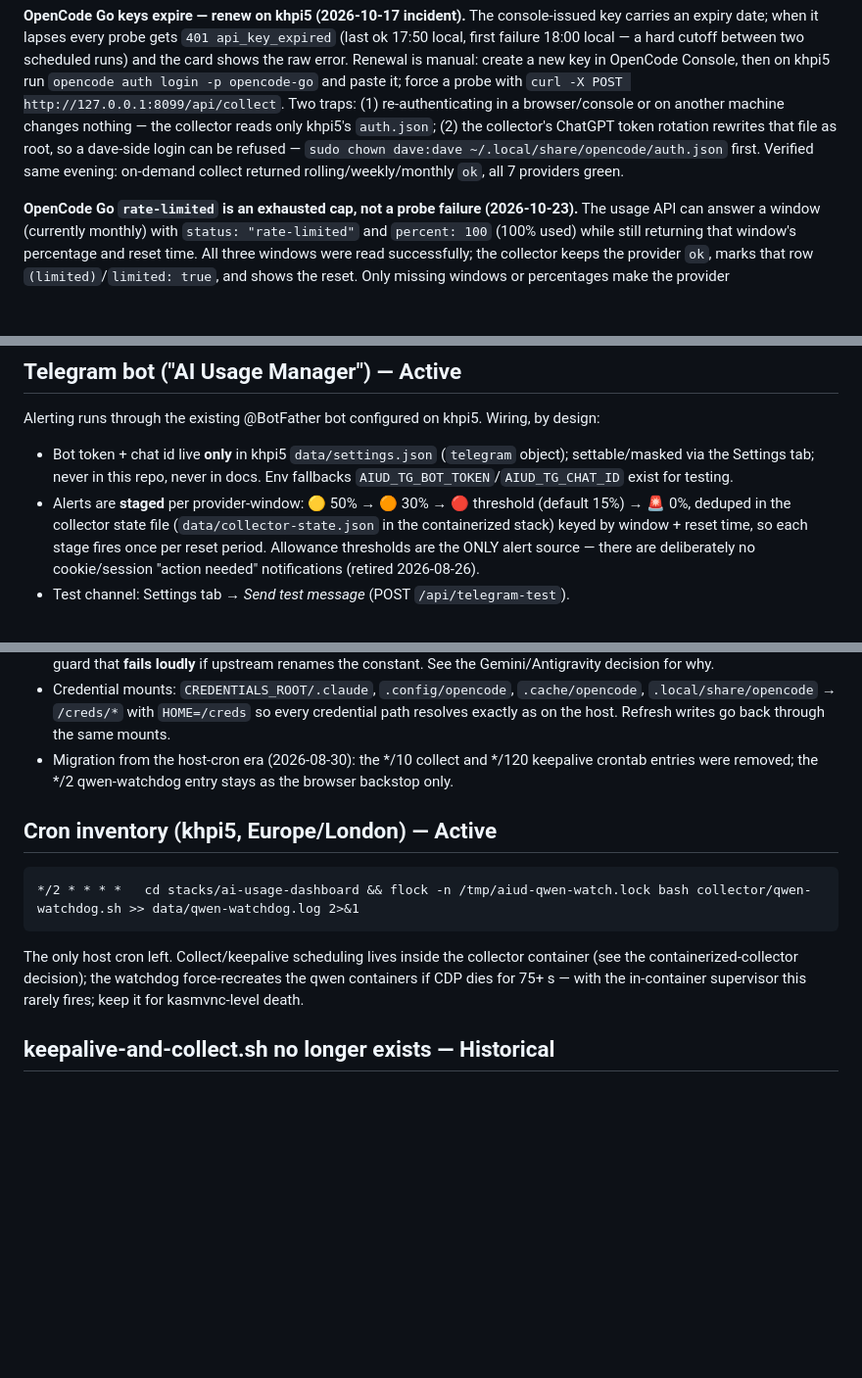
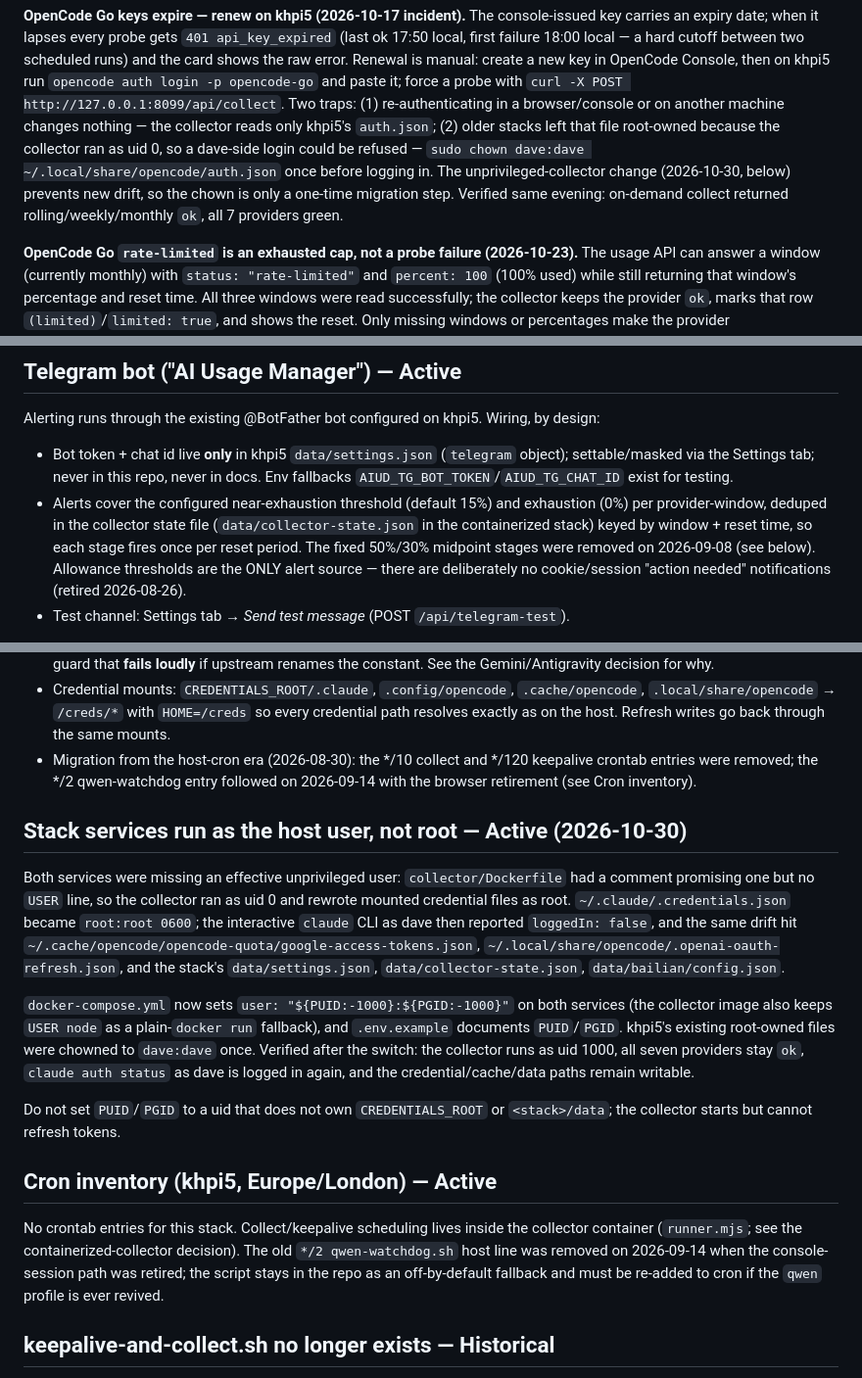
Before and after one commit to davedavedavenm/ai-usage-dashboard, a Markdown page: DECISIONS.md, 3 parts joined by grey strips. Shown at 98% size. Drawn GitHub-style; blank space fills up the shorter version.

Commit message:
docs: reconcile collector uid, cron, and alert notes

````diff
--- a/DECISIONS.md
+++ b/DECISIONS.md
@@ -576,11 +578,12 @@ manual: create a new key in OpenCode Console, then on khpi5 run
 `opencode auth login -p opencode-go` and paste it; force a probe with
 `curl -X POST http://127.0.0.1:8099/api/collect`. Two traps: (1) re-authenticating
 in a browser/console or on another machine changes nothing — the collector reads
-only khpi5's `auth.json`; (2) the collector's ChatGPT token rotation rewrites
-that file as root, so a dave-side login can be refused —
-`sudo chown dave:dave ~/.local/share/opencode/auth.json` first. Verified same
-evening: on-demand collect returned rolling/weekly/monthly `ok`, all 7
-providers green.
+only khpi5's `auth.json`; (2) older stacks left that file root-owned because the
+collector ran as uid 0, so a dave-side login could be refused —
+`sudo chown dave:dave ~/.local/share/opencode/auth.json` once before logging in.
+The unprivileged-collector change (2026-10-30, below) prevents new drift, so the
+chown is only a one-time migration step. Verified same evening: on-demand
+collect returned rolling/weekly/monthly `ok`, all 7 providers green.
 
 **OpenCode Go `rate-limited` is an exhausted cap, not a probe failure
 (2026-10-23).** The usage API can answer a window (currently monthly) with
@@ -613,10 +616,11 @@ by design:
 - Bot token + chat id live **only** in khpi5 `data/settings.json` (`telegram`
   object); settable/masked via the Settings tab; never in this repo, never in
   docs. Env fallbacks `AIUD_TG_BOT_TOKEN`/`AIUD_TG_CHAT_ID` exist for testing.
-- Alerts are **staged** per provider-window: 🟡 50% → 🟠 30% → 🔴 threshold
-  (default 15%) → 🚨 0%, deduped in the collector state file
+- Alerts cover the configured near-exhaustion threshold (default 15%) and
+  exhaustion (0%) per provider-window, deduped in the collector state file
   (`data/collector-state.json` in the containerized stack) keyed by window +
-  reset time, so each stage fires once per reset period. Allowance thresholds
+  reset time, so each stage fires once per reset period. The fixed 50%/30%
+  midpoint stages were removed on 2026-09-08 (see below). Allowance thresholds
   are the ONLY alert source — there are deliberately no cookie/session
   "action needed" notifications (retired 2026-08-26).
 - Test channel: Settings tab → *Send test message* (POST `/api/telegram-test`).
@@ -687,19 +691,39 @@ archetype: cron's stripped env hid the `claude` binary).
   so every credential path resolves exactly as on the host. Refresh writes
   go back through the same mounts.
 - Migration from the host-cron era (2026-08-30): the */10 collect and */120
-  keepalive crontab entries were removed; the */2 qwen-watchdog entry stays
-  as the browser backstop only.
+  keepalive crontab entries were removed; the */2 qwen-watchdog entry followed
+  on 2026-09-14 with the browser retirement (see Cron inventory).
+
+## Stack services run as the host user, not root — Active (2026-10-30)
+
+Both services were missing an effective unprivileged user:
+`collector/Dockerfile` had a comment promising one but no `USER` line, so the
+collector ran as uid 0 and rewrote mounted credential files as root.
+`~/.claude/.credentials.json` became `root:root 0600`; the interactive `claude`
+CLI as dave then reported `loggedIn: false`, and the same drift hit
+`~/.cache/opencode/opencode-quota/google-access-tokens.json`,
+`~/.local/share/opencode/.openai-oauth-refresh.json`, and the stack's
+`data/settings.json`, `data/collector-state.json`, `data/bailian/config.json`.
+
+`docker-compose.yml` now sets `user: "${PUID:-1000}:${PGID:-1000}"` on both
+services (the collector image also keeps `USER node` as a plain-`docker run`
+fallback), and `.env.example` documents `PUID`/`PGID`. khpi5's existing
+root-owned files were chowned to `dave:dave` once. Verified after the switch:
+the collector runs as uid 1000, all seven providers stay `ok`, `claude auth
+status` as dave is logged in again, and the credential/cache/data paths remain
+writable.
+
+Do not set `PUID`/`PGID` to a uid that does not own `CREDENTIALS_ROOT` or
+`<stack>/data`; the collector starts but cannot refresh tokens.
 
 ## Cron inventory (khpi5, Europe/London) — Active
 
-```
-*/2 * * * *   cd stacks/ai-usage-dashboard && flock -n /tmp/aiud-qwen-watch.lock bash collector/qwen-watchdog.sh >> data/qwen-watchdog.log 2>&1
-```
-
-The only host cron left. Collect/keepalive scheduling lives inside the
-collector container (see the containerized-collector decision); the watchdog
-force-recreates the qwen containers if CDP dies for 75+ s — with the
-in-container supervisor this rarely fires; keep it for kasmvnc-level death.
+No crontab entries for this stack. Collect/keepalive scheduling lives inside
+the collector container (`runner.mjs`; see the containerized-collector
+decision). The old `*/2 qwen-watchdog.sh` host line was removed on 2026-09-14
+when the console-session path was retired; the script stays in the repo as an
+off-by-default fallback and must be re-added to cron if the `qwen` profile is
+ever revived.
 
 ## keepalive-and-collect.sh no longer exists — Historical
 
````
Also changed, not shown: other parts of DECISIONS.md (+7 -5 lines), SUPPORT.md (+7 -5 lines).
